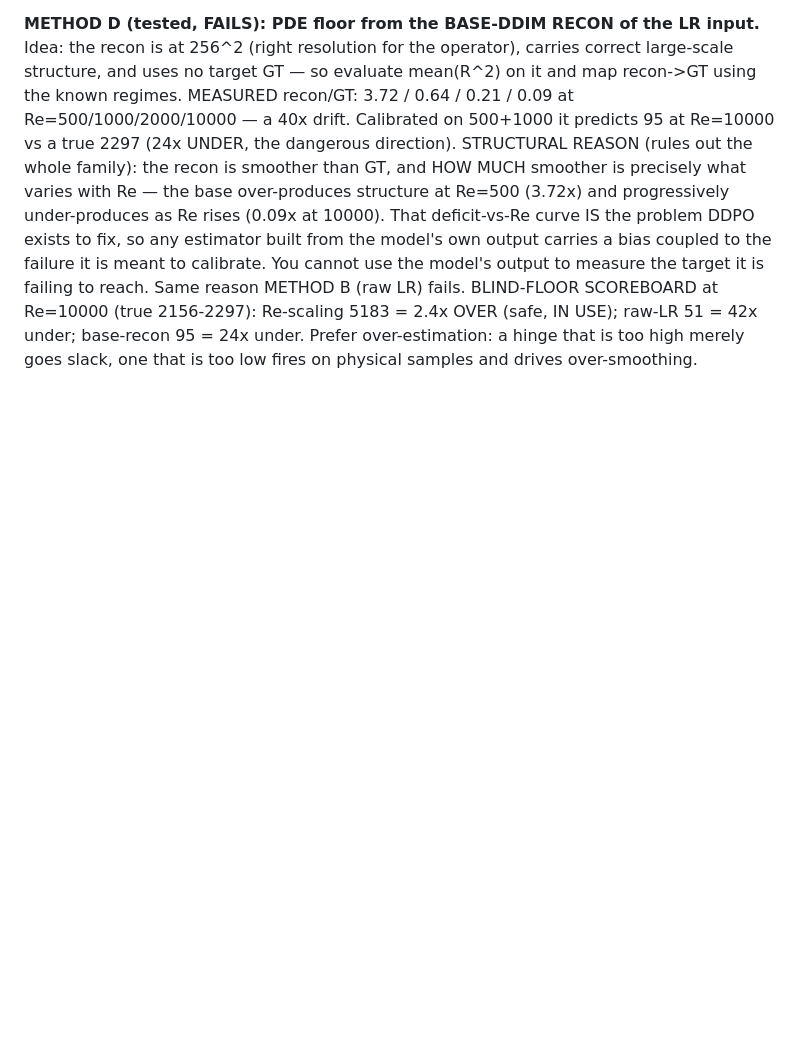
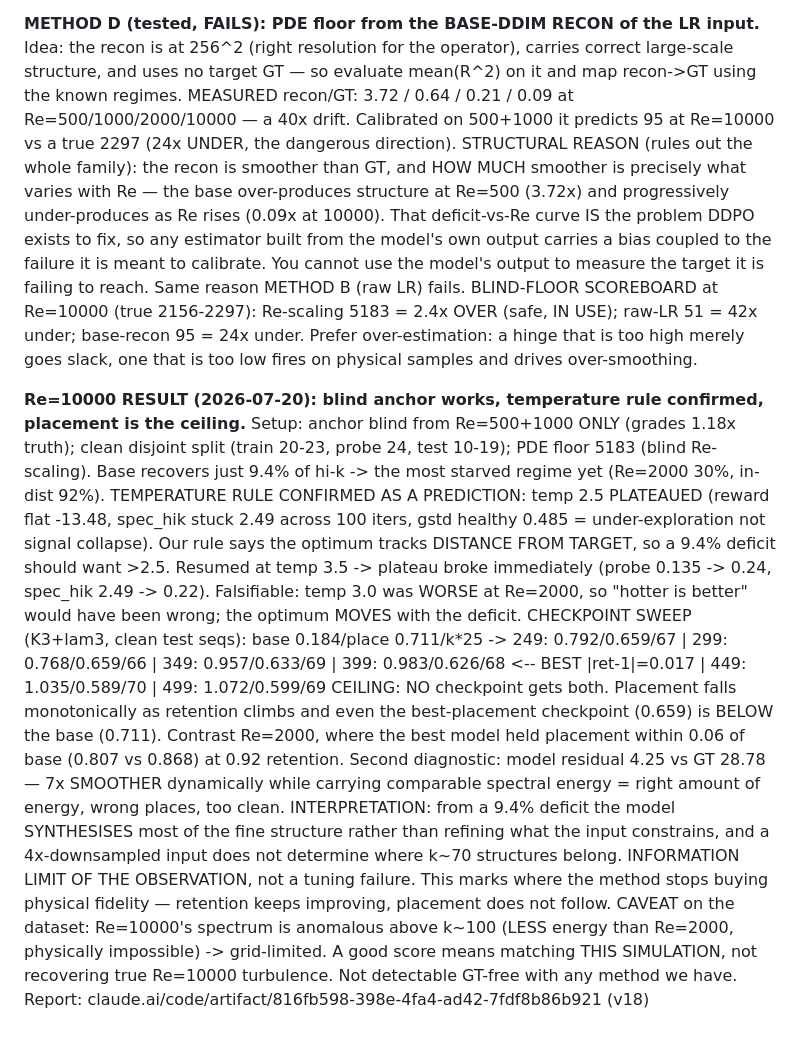
Before and after one commit to RomainHautier/ddpm-in-jax, a Markdown page: docs/ddpo_backlog.md, the part around the change. Drawn GitHub-style; blank space fills up the shorter version.

Commit message:
docs(ddpo): Re=10000 result — temp rule confirmed as prediction; placement is the information ceiling
Co-Authored-By: Claude Opus 4.8 <noreply@anthropic.com>

```diff
--- a/docs/ddpo_backlog.md
+++ b/docs/ddpo_backlog.md
@@ -500,3 +500,29 @@ failing to reach. Same reason METHOD B (raw LR) fails.
 BLIND-FLOOR SCOREBOARD at Re=10000 (true 2156-2297): Re-scaling 5183 = 2.4x OVER (safe, IN USE);
 raw-LR 51 = 42x under; base-recon 95 = 24x under. Prefer over-estimation: a hinge that is too high
 merely goes slack, one that is too low fires on physical samples and drives over-smoothing.
+
+**Re=10000 RESULT (2026-07-20): blind anchor works, temperature rule confirmed, placement is the ceiling.**
+Setup: anchor blind from Re=500+1000 ONLY (grades 1.18x truth); clean disjoint split (train 20-23,
+probe 24, test 10-19); PDE floor 5183 (blind Re-scaling). Base recovers just 9.4% of hi-k -> the
+most starved regime yet (Re=2000 30%, in-dist 92%).
+TEMPERATURE RULE CONFIRMED AS A PREDICTION: temp 2.5 PLATEAUED (reward flat -13.48, spec_hik stuck
+2.49 across 100 iters, gstd healthy 0.485 = under-exploration not signal collapse). Our rule says
+the optimum tracks DISTANCE FROM TARGET, so a 9.4% deficit should want >2.5. Resumed at temp 3.5 ->
+plateau broke immediately (probe 0.135 -> 0.24, spec_hik 2.49 -> 0.22). Falsifiable: temp 3.0 was
+WORSE at Re=2000, so "hotter is better" would have been wrong; the optimum MOVES with the deficit.
+CHECKPOINT SWEEP (K3+lam3, clean test seqs): base 0.184/place 0.711/k*25 ->
+  249: 0.792/0.659/67 | 299: 0.768/0.659/66 | 349: 0.957/0.633/69 |
+  399: 0.983/0.626/68 <-- BEST |ret-1|=0.017 | 449: 1.035/0.589/70 | 499: 1.072/0.599/69
+CEILING: NO checkpoint gets both. Placement falls monotonically as retention climbs and even the
+best-placement checkpoint (0.659) is BELOW the base (0.711). Contrast Re=2000, where the best model
+held placement within 0.06 of base (0.807 vs 0.868) at 0.92 retention. Second diagnostic: model
+residual 4.25 vs GT 28.78 — 7x SMOOTHER dynamically while carrying comparable spectral energy =
+right amount of energy, wrong places, too clean.
+INTERPRETATION: from a 9.4% deficit the model SYNTHESISES most of the fine structure rather than
+refining what the input constrains, and a 4x-downsampled input does not determine where k~70
+structures belong. INFORMATION LIMIT OF THE OBSERVATION, not a tuning failure. This marks where the
+method stops buying physical fidelity — retention keeps improving, placement does not follow.
+CAVEAT on the dataset: Re=10000's spectrum is anomalous above k~100 (LESS energy than Re=2000,
+physically impossible) -> grid-limited. A good score means matching THIS SIMULATION, not recovering
+true Re=10000 turbulence. Not detectable GT-free with any method we have.
+Report: claude.ai/code/artifact/816fb598-398e-4fa4-ad42-7fdf8b86b921 (v18)
```
